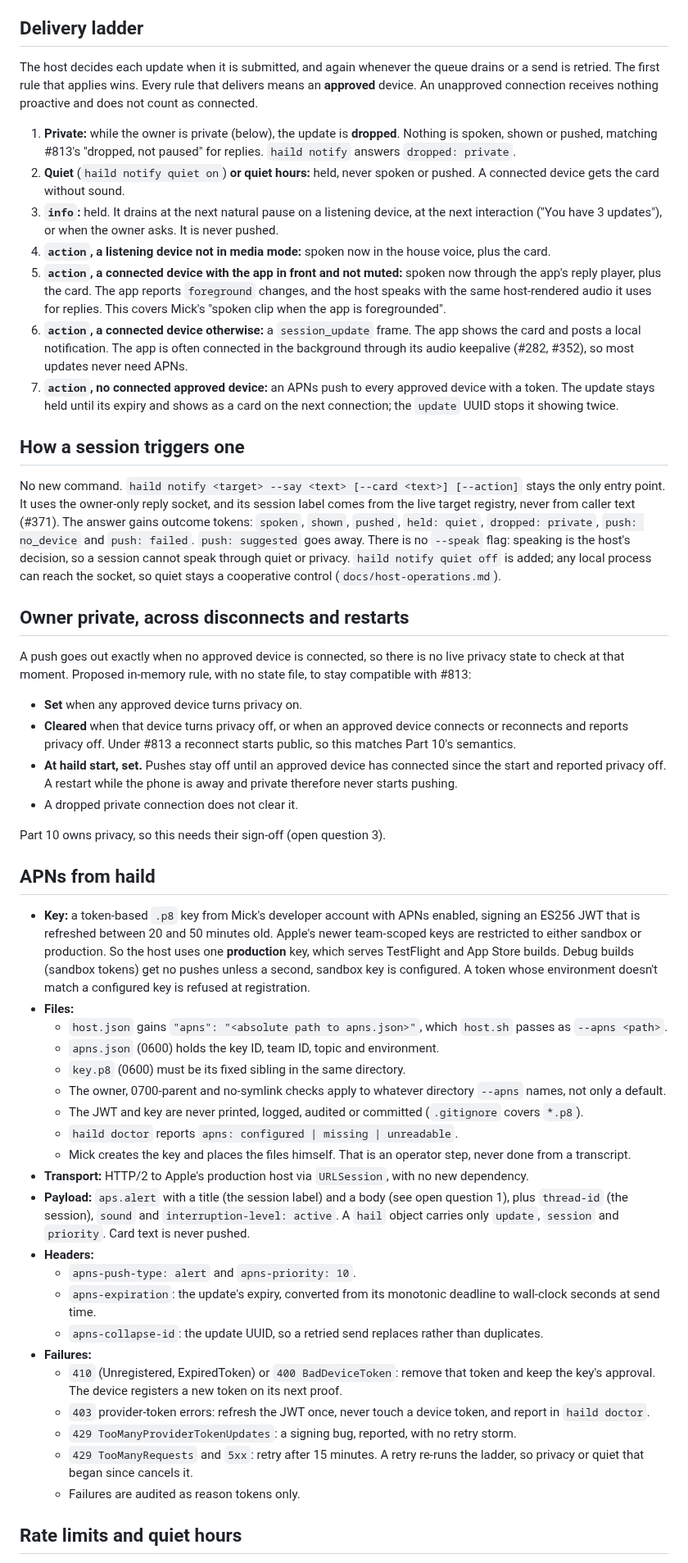
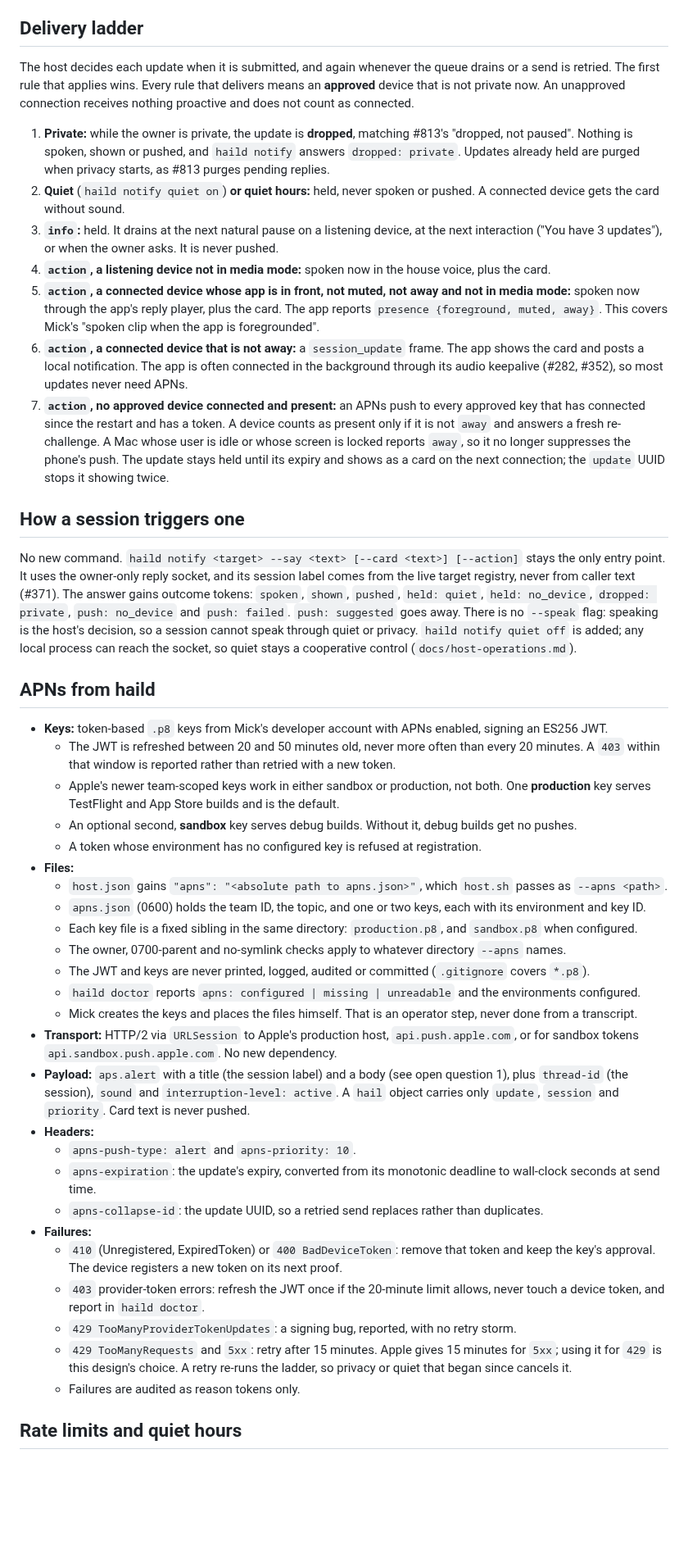
Before and after one commit to mickdarling/hailing-station, a Markdown page: docs/proactive-notifications.md, the part around one of its changes. Shown at 82% size. Rendered like a GitHub page; blank space fills up the shorter version.

```diff
--- a/docs/proactive-notifications.md
+++ b/docs/proactive-notifications.md
@@ -62,63 +98,57 @@ wire until the listener has TLS, the same limit every reply has today (`docs/sec
 ## Delivery ladder
 
 The host decides each update when it is submitted, and again whenever the queue drains or a send is retried. The
-first rule that applies wins. Every rule that delivers means an **approved** device. An unapproved connection
-receives nothing proactive and does not count as connected.
+first rule that applies wins. Every rule that delivers means an **approved** device that is not private now. An
+unapproved connection receives nothing proactive and does not count as connected.
 
-1. **Private:** while the owner is private (below), the update is **dropped**. Nothing is spoken, shown or pushed,
-   matching #813's "dropped, not paused" for replies. `haild notify` answers `dropped: private`.
+1. **Private:** while the owner is private, the update is **dropped**, matching #813's "dropped, not paused". Nothing
+   is spoken, shown or pushed, and `haild notify` answers `dropped: private`. Updates already held are purged when
+   privacy starts, as #813 purges pending replies.
 2. **Quiet** (`haild notify quiet on`) **or quiet hours:** held, never spoken or pushed. A connected device gets the
    card without sound.
 3. **`info`:** held. It drains at the next natural pause on a listening device, at the next interaction ("You have
    3 updates"), or when the owner asks. It is never pushed.
 4. **`action`, a listening device not in media mode:** spoken now in the house voice, plus the card.
-5. **`action`, a connected device with the app in front and not muted:** spoken now through the app's reply
-   player, plus the card. The app reports `foreground` changes, and the host speaks with the same host-rendered audio
-   it uses for replies. This covers Mick's "spoken clip when the app is foregrounded".
-6. **`action`, a connected device otherwise:** a `session_update` frame. The app shows the card and posts a local
-   notification. The app is often connected in the background through its audio keepalive (#282, #352), so most
+5. **`action`, a connected device whose app is in front, not muted, not away and not in media mode:** spoken now
+   through the app's reply player, plus the card. The app reports `presence {foreground, muted, away}`. This covers
+   Mick's "spoken clip when the app is foregrounded".
+6. **`action`, a connected device that is not away:** a `session_update` frame. The app shows the card and posts a
+   local notification. The app is often connected in the background through its audio keepalive (#282, #352), so most
    updates never need APNs.
-7. **`action`, no connected approved device:** an APNs push to every approved device with a token. The update stays
-   held until its expiry and shows as a card on the next connection; the `update` UUID stops it showing twice.
+7. **`action`, no approved device connected and present:** an APNs push to every approved key that has connected
+   since the restart and has a token. A device counts as present only if it is not `away` and answers a fresh
+   re-challenge. A Mac whose user is idle or whose screen is locked reports `away`, so it no longer suppresses the
+   phone's push. The update stays held until its expiry and shows as a card on the next connection; the `update` UUID
+   stops it showing twice.
 
 ## How a session triggers one
 
 No new command. `haild notify <target> --say <text> [--card <text>] [--action]` stays the only entry point. It uses
 the owner-only reply socket, and its session label comes from the live target registry, never from caller text
-(#371). The answer gains outcome tokens: `spoken`, `shown`, `pushed`, `held: quiet`, `dropped: private`,
-`push: no_device` and `push: failed`. `push: suggested` goes away. There is no `--speak` flag: speaking is the
-host's decision, so a session cannot speak through quiet or privacy. `haild notify quiet off` is added; any local
-process can reach the socket, so quiet stays a cooperative control (`docs/host-operations.md`).
-
-## Owner private, across disconnects and restarts
-
-A push goes out exactly when no approved device is connected, so there is no live privacy state to check at that
-moment. Proposed in-memory rule, with no state file, to stay compatible with #813:
-- **Set** when any approved device turns privacy on.
-- **Cleared** when that device turns privacy off, or when an approved device connects or reconnects and reports
-  privacy off. Under #813 a reconnect starts public, so this matches Part 10's semantics.
-- **At haild start, set.** Pushes stay off until an approved device has connected since the start and reported
-  privacy off. A restart while the phone is away and private therefore never starts pushing.
-- A dropped private connection does not clear it.
-
-Part 10 owns privacy, so this needs their sign-off (open question 3).
+(#371). The answer gains outcome tokens: `spoken`, `shown`, `pushed`, `held: quiet`, `held: no_device`,
+`dropped: private`, `push: no_device` and `push: failed`. `push: suggested` goes away. There is no `--speak` flag:
+speaking is the host's decision, so a session cannot speak through quiet or privacy. `haild notify quiet off` is
+added; any local process can reach the socket, so quiet stays a cooperative control (`docs/host-operations.md`).
 
 ## APNs from haild
 
-- **Key:** a token-based `.p8` key from Mick's developer account with APNs enabled, signing an ES256 JWT that is
-  refreshed between 20 and 50 minutes old. Apple's newer team-scoped keys are restricted to either sandbox or
-  production. So the host uses one **production** key, which serves TestFlight and App Store builds. Debug builds
-  (sandbox tokens) get no pushes unless a second, sandbox key is configured. A token whose environment doesn't match
-  a configured key is refused at registration.
+- **Keys:** token-based `.p8` keys from Mick's developer account with APNs enabled, signing an ES256 JWT.
+  - The JWT is refreshed between 20 and 50 minutes old, never more often than every 20 minutes. A `403` within that
+    window is reported rather than retried with a new token.
+  - Apple's newer team-scoped keys work in either sandbox or production, not both. One **production** key serves
+    TestFlight and App Store builds and is the default.
+  - An optional second, **sandbox** key serves debug builds. Without it, debug builds get no pushes.
+  - A token whose environment has no configured key is refused at registration.
 - **Files:**
   - `host.json` gains `"apns": "<absolute path to apns.json>"`, which `host.sh` passes as `--apns <path>`.
-  - `apns.json` (0600) holds the key ID, team ID, topic and environment.
-  - `key.p8` (0600) must be its fixed sibling in the same directory.
-  - The owner, 0700-parent and no-symlink checks apply to whatever directory `--apns` names, not only a default.
-  - The JWT and key are never printed, logged, audited or committed (`.gitignore` covers `*.p8`).
-  - `haild doctor` reports `apns: configured | missing | unreadable`.
-  - Mick creates the key and places the files himself. That is an operator step, never done from a transcript.
-- **Transport:** HTTP/2 to Apple's production host via `URLSession`, with no new dependency.
+  - `apns.json` (0600) holds the team ID, the topic, and one or two keys, each with its environment and key ID.
+  - Each key file is a fixed sibling in the same directory: `production.p8`, and `sandbox.p8` when configured.
+  - The owner, 0700-parent and no-symlink checks apply to whatever directory `--apns` names.
+  - The JWT and keys are never printed, logged, audited or committed (`.gitignore` covers `*.p8`).
+  - `haild doctor` reports `apns: configured | missing | unreadable` and the environments configured.
+  - Mick creates the keys and places the files himself. That is an operator step, never done from a transcript.
+- **Transport:** HTTP/2 via `URLSession` to Apple's production host, `api.push.apple.com`, or for sandbox tokens
+  `api.sandbox.push.apple.com`. No new dependency.
 - **Payload:** `aps.alert` with a title (the session label) and a body (see open question 1), plus `thread-id` (the
   session), `sound` and `interruption-level: active`. A `hail` object carries only `update`, `session` and
   `priority`. Card text is never pushed.
@@ -129,10 +159,11 @@ Part 10 owns privacy, so this needs their sign-off (open question 3).
 - **Failures:**
   - `410` (Unregistered, ExpiredToken) or `400 BadDeviceToken`: remove that token and keep the key's approval. The
     device registers a new token on its next proof.
-  - `403` provider-token errors: refresh the JWT once, never touch a device token, and report in `haild doctor`.
+  - `403` provider-token errors: refresh the JWT once if the 20-minute limit allows, never touch a device token, and
+    report in `haild doctor`.
   - `429 TooManyProviderTokenUpdates`: a signing bug, reported, with no retry storm.
-  - `429 TooManyRequests` and `5xx`: retry after 15 minutes. A retry re-runs the ladder, so privacy or quiet that
-    began since cancels it.
+  - `429 TooManyRequests` and `5xx`: retry after 15 minutes. Apple gives 15 minutes for `5xx`; using it for `429` is
+    this design's choice. A retry re-runs the ladder, so privacy or quiet that began since cancels it.
   - Failures are audited as reason tokens only.
 
 ## Rate limits and quiet hours
```
Also changed, not shown: other parts of docs/proactive-notifications.md (+92 -50 lines).
